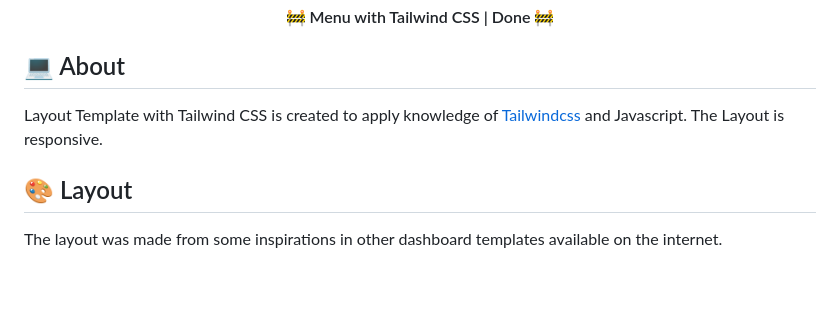
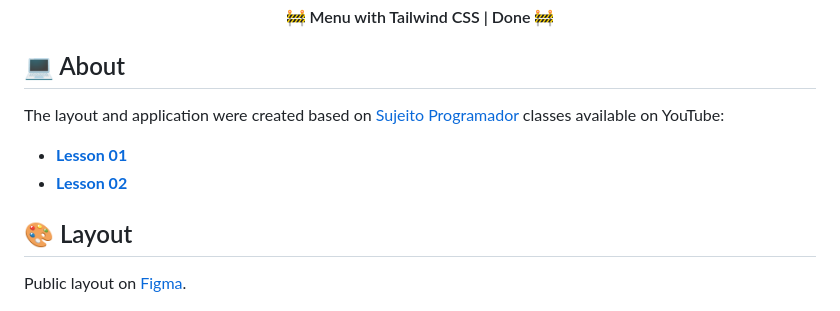
Before and after one commit to risaltte/cardapiosj, a Markdown page: README.md, the part around one of its changes. Drawn GitHub-style; blank space fills up the shorter version.

```diff
--- a/README.md
+++ b/README.md
@@ -51,11 +51,13 @@
 💻 About
 </h2>
 
-Layout Template with Tailwind CSS is created to apply knowledge of [Tailwindcss](https://tailwindcss.com/) and Javascript. The Layout is responsive.
+The layout and application were created based on <a href="https://www.youtube.com/@Sujeitoprogramador">Sujeito Programador</a> classes available on YouTube:
+- **[Lesson 01](https://www.youtube.com/watch?v=rjXXDv23-6Y&t=146s&ab_channel=Sujeitoprogramador)**
+- **[Lesson 02](https://www.youtube.com/watch?v=FXm7Dfre60I&ab_channel=Sujeitoprogramador)**
 
 <h2 id="layout">🎨 Layout</h2>
 <p>
-    The layout was made from some inspirations in other dashboard templates available on the internet.
+    Public layout on <a href="https://www.figma.com/community/file/1347975029276307234">Figma</a>.
 </p>
 
 <p align="center">
```
Also changed, not shown: other parts of README.md (+1 -1 lines).
